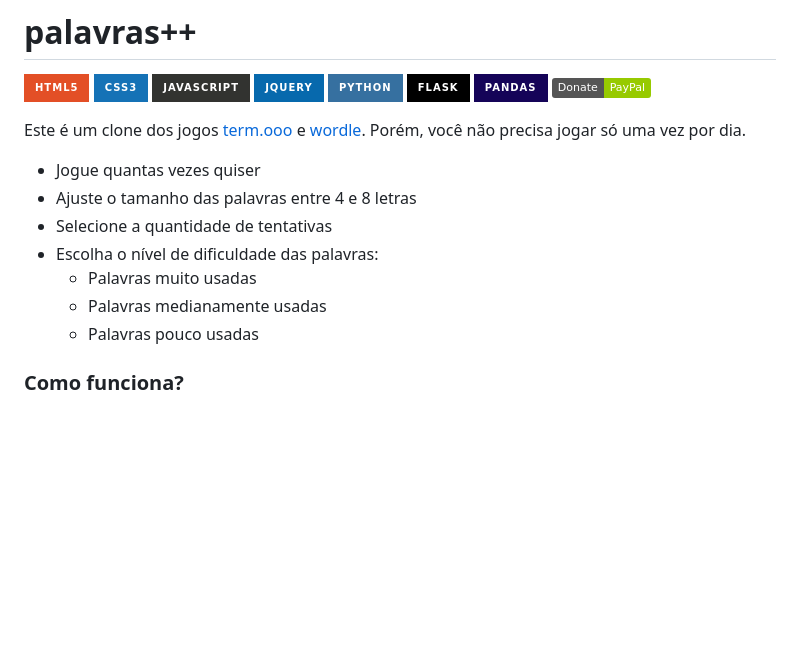
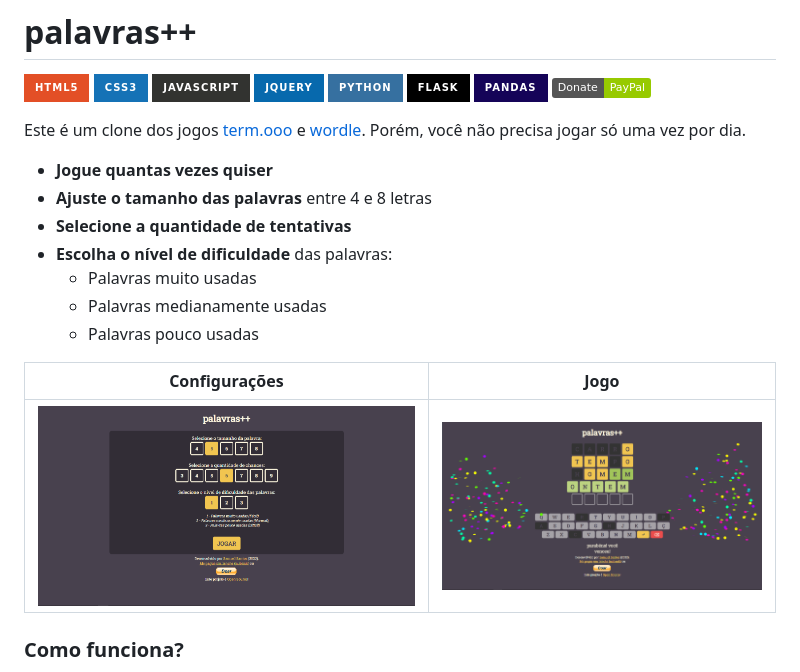
Before and after one commit to csamuelsm/verbete, a Markdown page: readme.md, the part around the change. Drawn GitHub-style; pictures changed too: screenshot/game.png (added), screenshot/setup.png (added); badges without logos; blank space fills up the shorter version.

```diff
--- a/readme.md
+++ b/readme.md
@@ -11,13 +11,17 @@
 
 Este é um clone dos jogos [term.ooo](https://term.ooo/) e [wordle](https://www.powerlanguage.co.uk/wordle/). Porém, você não precisa jogar só uma vez por dia.
 
-- Jogue quantas vezes quiser
-- Ajuste o tamanho das palavras entre 4 e 8 letras
-- Selecione a quantidade de tentativas
-- Escolha o nível de dificuldade das palavras:
+- **Jogue quantas vezes quiser**
+- **Ajuste o tamanho das palavras** entre 4 e 8 letras
+- **Selecione a quantidade de tentativas**
+- **Escolha o nível de dificuldade** das palavras:
     - Palavras muito usadas
     - Palavras medianamente usadas
     - Palavras pouco usadas
+
+Configurações             |  Jogo
+:-------------------------:|:-------------------------:
+![](/screenshot/setup.png)  |  ![](/screenshot/game.png)
 
 ### Como funciona?
 
```
Also changed, not shown: 1 other file.
